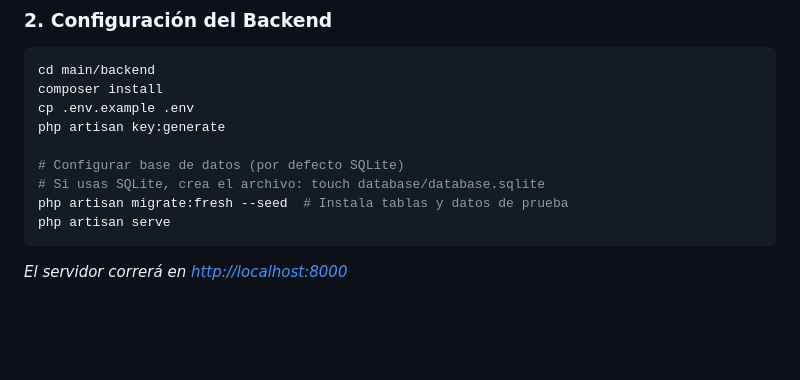
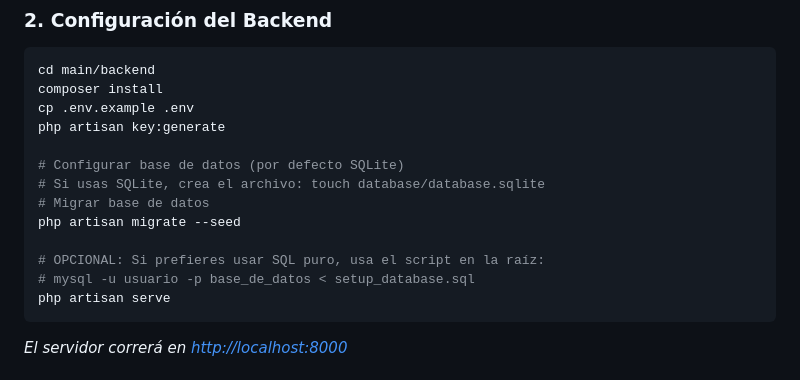
Before and after one commit to G4DM/INMOBILIARIA-SERRAINNOVA, a Markdown page: README.md, the part around the change. Rendered like a GitHub page; blank space fills up the shorter version.

Commit message:
Improved visually and changed explanations

````diff
--- a/README.md
+++ b/README.md
@@ -73,7 +73,11 @@ php artisan key:generate
 
 # Configurar base de datos (por defecto SQLite)
 # Si usas SQLite, crea el archivo: touch database/database.sqlite
-php artisan migrate:fresh --seed  # Instala tablas y datos de prueba
+# Migrar base de datos
+php artisan migrate --seed
+
+# OPCIONAL: Si prefieres usar SQL puro, usa el script en la raíz:
+# mysql -u usuario -p base_de_datos < setup_database.sql
 php artisan serve
 ```
 *El servidor correrá en [http://localhost:8000](http://localhost:8000)*
````
